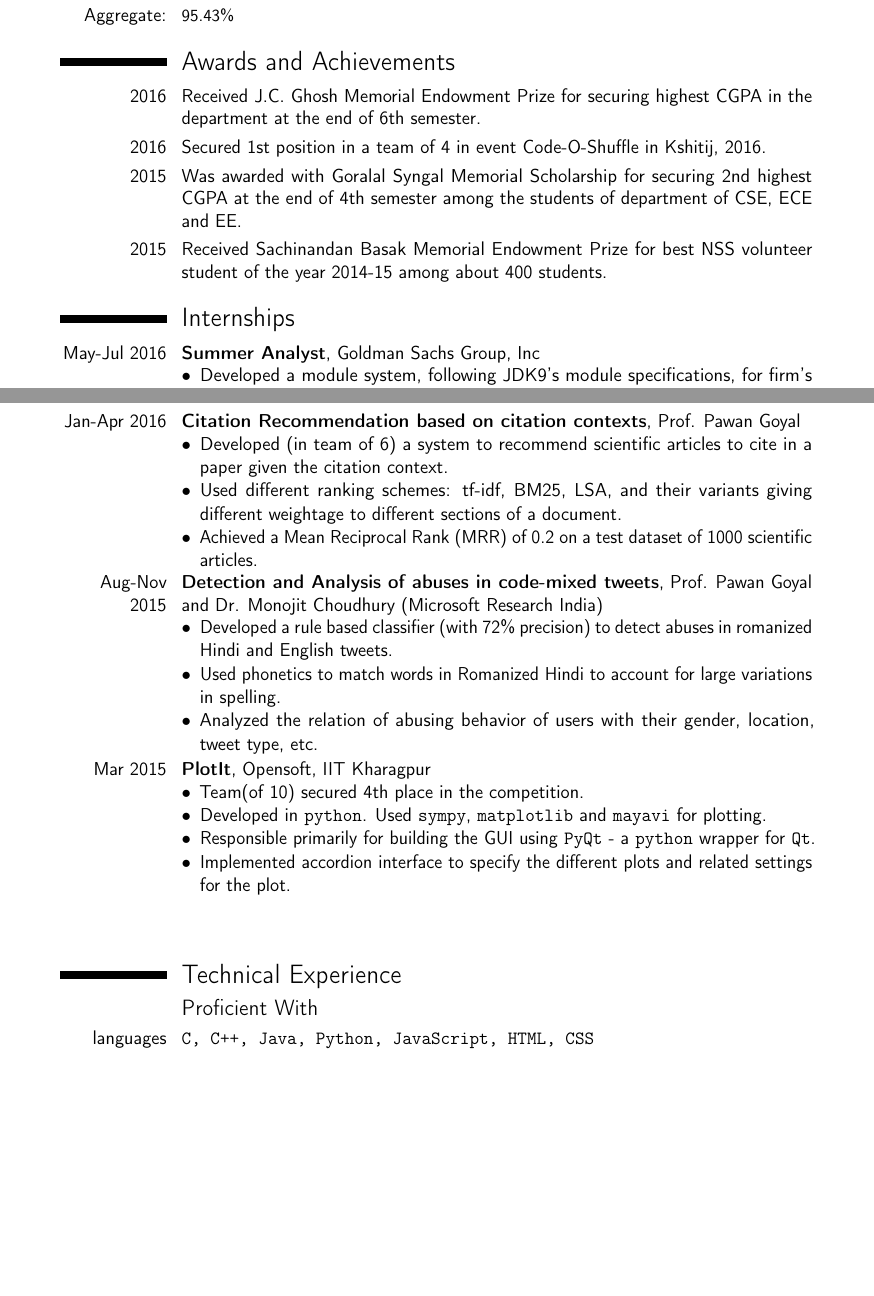
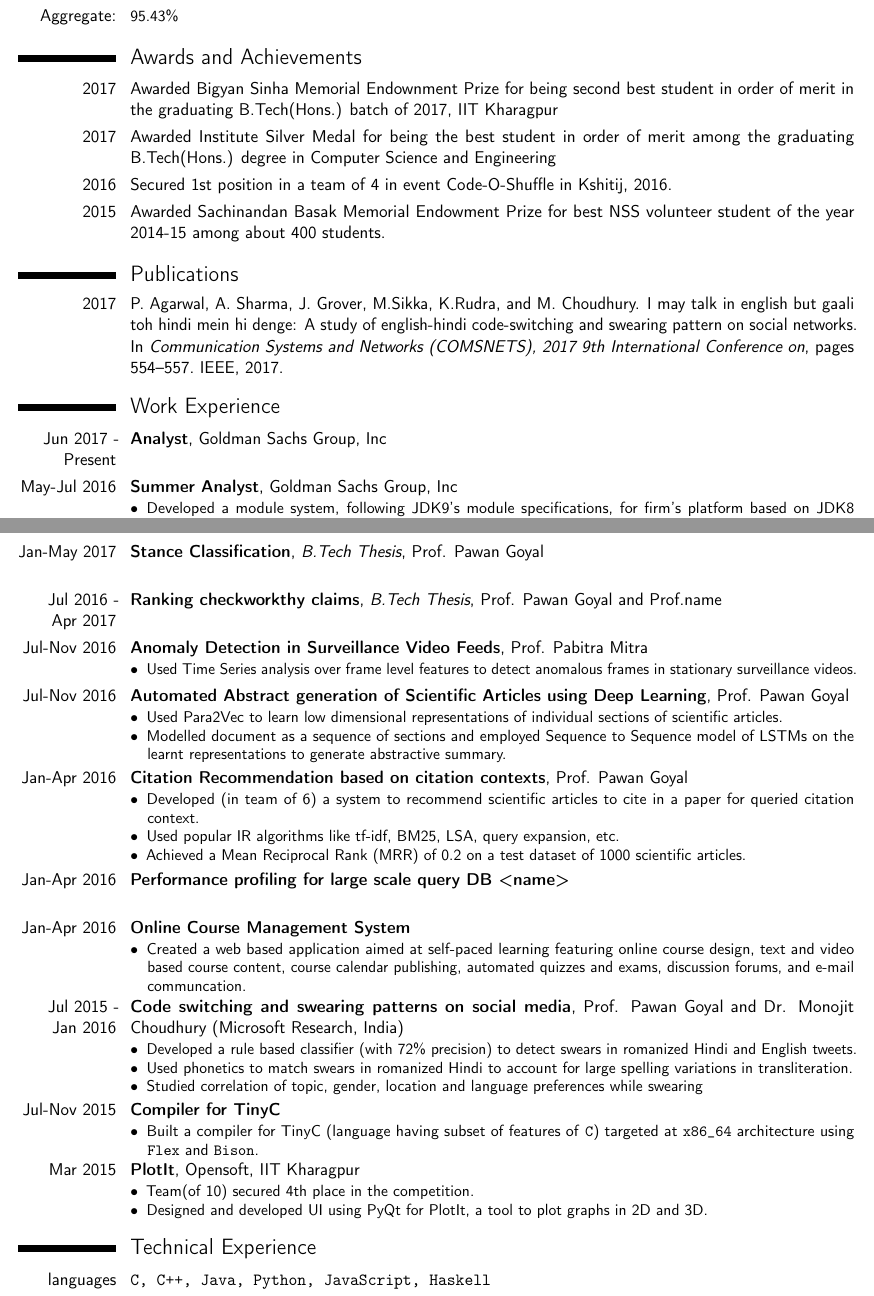
Before and after one commit to prabhat1081/CV, a LaTeX CV (main.tex): two parts of pages 1 and 2 of 3, joined at a grey line, cut so that both start at the same text, the shorter picture padded with empty space. Compiled offline with pdfLaTeX.

Commit message:
Update CV

```diff
--- a/main.tex
+++ b/main.tex
@@ -6,7 +6,7 @@
 % conditions of the LaTeX Project Public License version 1.3c,
 % available at http://www.latex-project.org/lppl/.
 
-\documentclass[12pt,a4paper,sans]{moderncv}
+\documentclass[11pt,a4paper,sans]{moderncv}
 
 \usepackage{verbatim}
 
@@ -18,7 +18,7 @@
 \usepackage[utf8]{inputenc}                   % replace by the encoding you are using
 
 % adjust the page margins
-\usepackage[scale=0.9,top=1cm, margin=2cm]{geometry}
+\usepackage[scale=0.9]{geometry}
 
 %\setlength{\hintscolumnwidth}{3cm}						% if you want to change the width of the column with the dates
 %\AtBeginDocument{\setlength{\maketitlenamewidth}{6cm}}  % only for the classic theme, if you want to change the width of your name placeholder (to leave more space for your address details
@@ -29,5 +29,4 @@
 % personal data
 \firstname{Prabhat}
 \familyname{Agarwal}
-\title{4th Year CSE Undergraduate, IIT Kharagpur}
-\address{AW-310, M.S.Hall, IIT Kharagpur}{}    % optional, remove the line if not wanted
+\title{Analyst, Goldman Sachs Group, Inc}
@@ -72,21 +66,28 @@
 
 \section{Awards and Achievements}
 
-\cvitem{2016}{Received J.C. Ghosh Memorial Endowment Prize for securing highest CGPA in the department at the end of 6th semester.}
+\cvitem{2017}{Awarded Bigyan Sinha Memorial Endownment Prize for being second best student in order of merit in the graduating B.Tech(Hons.) batch of 2017, IIT Kharagpur}
+
+\cvitem{2017}{Awarded Institute Silver Medal for being the best student in order of merit among the graduating B.Tech(Hons.) degree in Computer Science and Engineering}
+
+%\cvitem{2016}{Received J.C. Ghosh Memorial Endowment Prize for securing highest CGPA in the department at the end of 6th semester.}
 
 \cvitem{2016}{Secured 1st position in a team of 4 in event Code-O-Shuffle in Kshitij, 2016.}
-\cvitem{2015}{Was awarded with Goralal Syngal Memorial Scholarship for securing 2nd highest CGPA at the end of 4th semester among the students of department of CSE, ECE and EE.}
-\cvitem{2015}{Received Sachinandan Basak Memorial Endowment Prize for best NSS volunteer student of the year 2014-15 among about 400 students.}
+%\cvitem{2015}{Was awarded with Goralal Syngal Memorial Scholarship for securing 2nd highest CGPA at the end of 4th semester among the students of department of CSE, ECE and EE.}
+\cvitem{2015}{Awarded Sachinandan Basak Memorial Endowment Prize for best NSS volunteer student of the year 2014-15 among about 400 students.}
+
+\renewcommand{\bibliographyitemlabel}{{\@2017}}
+\nocite{*}
+\bibliographystyle{plain}
+\bibliography{./publications}
 
 
+\section{Work Experience}
 
+\cventry{Jun 2017 - Present}{Analyst}{}{Goldman Sachs Group, Inc}{}{
+}
 
-
-
-\section{Internships}
-
-
-\Mycventry{May-Jul 2016}{Summer Analyst}{}{Goldman Sachs Group, Inc}{}{
+\cventry{May-Jul 2016}{Summer Analyst}{}{Goldman Sachs Group, Inc}{}{
 \begin{description}
   \item[$\bullet$] Developed a module system, following JDK9’s module specifications, for firm’s platform based on JDK8 providing interoperability between several JVM languages and firm’s proprietary language.
   \item[$\bullet$] The module system provides means to organize code, to have encapsulation, communication contract and loose coupling between modules leading to enhanced platform scalability, integrity and performance.
@@ -105,52 +106,71 @@
 \end{description}
 }
 
-\section{Projects}
+\section{Key Projects}
 
-\Mycventry{Jan-Apr 2016}{Citation Recommendation based on citation contexts}{}{Prof. Pawan Goyal}{}{
+\cventry{Jan-May 2017}{Stance Classification}{B.Tech Thesis}{Prof. Pawan Goyal}{}{
+}
+
+\cventry{Jul 2016 - Apr 2017}{Ranking checkworkthy claims}{B.Tech Thesis}{Prof. Pawan Goyal and Prof.name}{}{
+}
+
+
+\cventry{Jul-Nov 2016}{Anomaly Detection in Surveillance Video Feeds}{}{Prof. Pabitra Mitra}{}{
 \begin{description}
-\item[$\bullet$] Developed (in team of 6) a system to recommend scientific articles to cite in a paper given the citation context.
-\item[$\bullet$] Used different ranking schemes: tf-idf, BM25, LSA, and their variants giving different weightage to different sections of a document.
+\item[$\bullet$] Used Time Series analysis over frame level features to detect anomalous frames in stationary surveillance videos.
+\end{description}
+}
+
+\cventry{Jul-Nov 2016}{Automated Abstract generation of Scientific Articles using Deep Learning}{}{Prof. Pawan Goyal}{}{
+\begin{description}
+\item[$\bullet$] Used Para2Vec to learn low dimensional representations of individual sections of scientific articles.
+\item[$\bullet$] Modelled document as a sequence of sections and employed Sequence to Sequence model of LSTMs on the learnt representations to generate abstractive summary.
+\end{description}
+}
+
+\cventry{Jan-Apr 2016}{Citation Recommendation based on citation contexts}{}{Prof. Pawan Goyal}{}{
+\begin{description}
+\item[$\bullet$] Developed (in team of 6) a system to recommend scientific articles to cite in a paper for queried citation context.
+\item[$\bullet$] Used popular IR algorithms like tf-idf, BM25, LSA, query expansion, etc.
 \item[$\bullet$] Achieved a Mean Reciprocal Rank (MRR) of 0.2 on a test dataset of 1000 scientific articles.
 \end{description}
 }
 
-% \Mycventry{Jan-Mar 2016}{Online Course Management System}{}{DBMS Project}{}{
-% \begin{description}
-% \item[$\bullet$] Developed (in a team of 3) an online learning system using CodeIgniter in PHP for backend, MySQL for database and Materialize for frontend.
-% \item[$\bullet$] The system allows students to take courses, watch lectures, solve quizzes, etc., and also allows faculty to create courses, upload lectures,
-% create different types of quizzes, etc.
-% \item[$\bullet$] Developed both the frontend and backend of the faculty module of the system.
-% \end{description}
-% }
+\cventry{Jan-Apr 2016}{Performance profiling for large scale query DB <name>}{}{}{}{
+}
 
-% \Mycventry{Aug-Nov 2015}{Simple compiler for TinyC}{}{Compilers Project}{}{
-% \begin{description}
-% \item[$\bullet$] Compiler for a reduced version of \texttt{C} targeted at \texttt{x86\_64} architecture.
-% \item[$\bullet$] Developed in \texttt{C++}. Used \texttt{Flex} for lexical analysis, \texttt{Bison} for syntax analyzer and TAC code generator and \texttt{GAS} as assembler for the assembly code generated.
-% \end{description}
-% }
-
-\Mycventry{Aug-Nov 2015}{Detection and Analysis of abuses in code-mixed tweets}{}{Prof. Pawan Goyal and Dr. Monojit Choudhury (Microsoft Research India)}{}{
+\cventry{Jan-Apr 2016}{Online Course Management System}{}{}{}{
 \begin{description}
-\item[$\bullet$] Developed a rule based classifier (with 72\% precision) to detect abuses in romanized Hindi and English tweets.
-\item[$\bullet$] Used phonetics to match words in Romanized Hindi to account for large variations in spelling.
-\item[$\bullet$] Analyzed the relation of abusing behavior of users with their gender, location, tweet type, etc.
+\item[$\bullet$] Created a web based application aimed at self-paced learning featuring online course design, text and video based
+course content, course calendar publishing, automated quizzes and exams, discussion forums, and e-mail communcation.
 \end{description}
 }
 
-\Mycventry{Mar 2015}{PlotIt}{}{Opensoft, IIT Kharagpur}{}{
+\cventry{Jul 2015 - Jan 2016}{Code switching and swearing patterns on social media}{}{Prof. Pawan Goyal and Dr. Monojit Choudhury (Microsoft Research, India)}{}{
+\begin{description}
+\item[$\bullet$] Developed a rule based classifier (with 72\% precision) to detect swears in romanized Hindi and English tweets.
+\item[$\bullet$] Used phonetics to match swears in romanized Hindi to account for large spelling variations in transliteration.
+\item[$\bullet$] Studied correlation of topic, gender, location and language preferences while swearing
+\end{description}
+}
+
+
+\cventry{Jul-Nov 2015}{Compiler for TinyC}{}{}{}{
+\begin{description}
+\item[$\bullet$] Built a compiler for TinyC (language having subset of features of \texttt{C}) targeted at \texttt{x86\_64} architecture using \texttt{Flex} and \texttt{Bison}.
+\end{description}
+}
+
+\cventry{Mar 2015}{PlotIt}{}{Opensoft, IIT Kharagpur}{}{
 \begin{description}
 \item[$\bullet$] Team(of 10) secured 4th place in the competition.
-\item[$\bullet$] Developed in \texttt{python}. Used \texttt{sympy}, \texttt{matplotlib} and \texttt{mayavi} for plotting.
-\item[$\bullet$] Responsible primarily for building the GUI using \texttt{PyQt} - a \texttt{python} wrapper for \texttt{Qt}.
-\item[$\bullet$] Implemented accordion interface to specify the different plots and related settings for the plot.
+\item[$\bullet$] Designed and developed UI using PyQt for PlotIt, a tool to plot graphs in 2D and 3D.
 \end{description}
 }
 
 
 \begin{comment}
-\Mycventry{2013}{Restaurant Automation System}{}{Software Engineering Project}{}{
+\cventry{2013}{Restaurant Automation System}{}{Software Engineering Project}{}{
 \begin{description}
 \item[$\bullet$] Developed using \texttt{Java} for Software Engineering Course by a team of 2. A software to automate the billing, order processing, and accounting activities of a restaurant.
 \item[$\bullet$] Automatic generation of \texttt{Purchase Order} to make supply ordering more accurate based on previous consumption.
@@ -159,3 +179,5 @@
 }
 \end{comment}
 
+\section{Technical Experience}
+\cvline{languages}{\texttt{C, C++, Java, Python, JavaScript, Haskell}}
@@ -163,7 +188 @@
 
-\bigskip
-\bigskip
-\bigskip
-\section{Technical Experience}
-\subsection{Proficient With}
-\cvline{languages}{\texttt{C, C++, Java, Python, JavaScript, HTML, CSS}}
```
Also changed, not shown: publications.bib (added, +9 -0 lines), main.tex (58 more changed lines).
